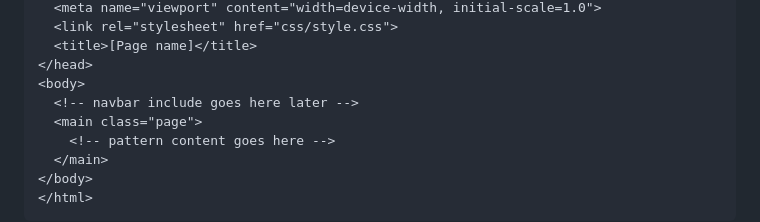
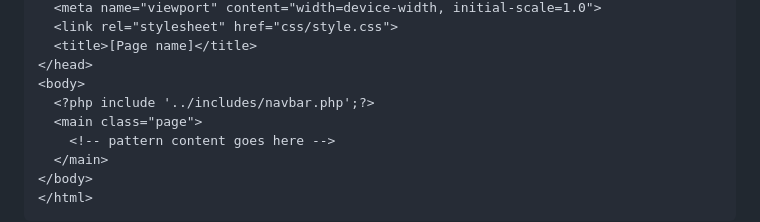
Before and after one commit to ongsqrd/van-seat-reservation, a Markdown page: public/pagepatterns.md, the part around the change. Drawn GitHub-style.

Commit message:
added navlink to the template

```diff
--- a/public/pagepatterns.md
+++ b/public/pagepatterns.md
@@ -17,7 +17,7 @@ All pages share the same shell:
   <title>[Page name]</title>
 </head>
 <body>
-  <!-- navbar include goes here later -->
+  <?php include '../includes/navbar.php';?>
   <main class="page">
     <!-- pattern content goes here -->
   </main>
```
